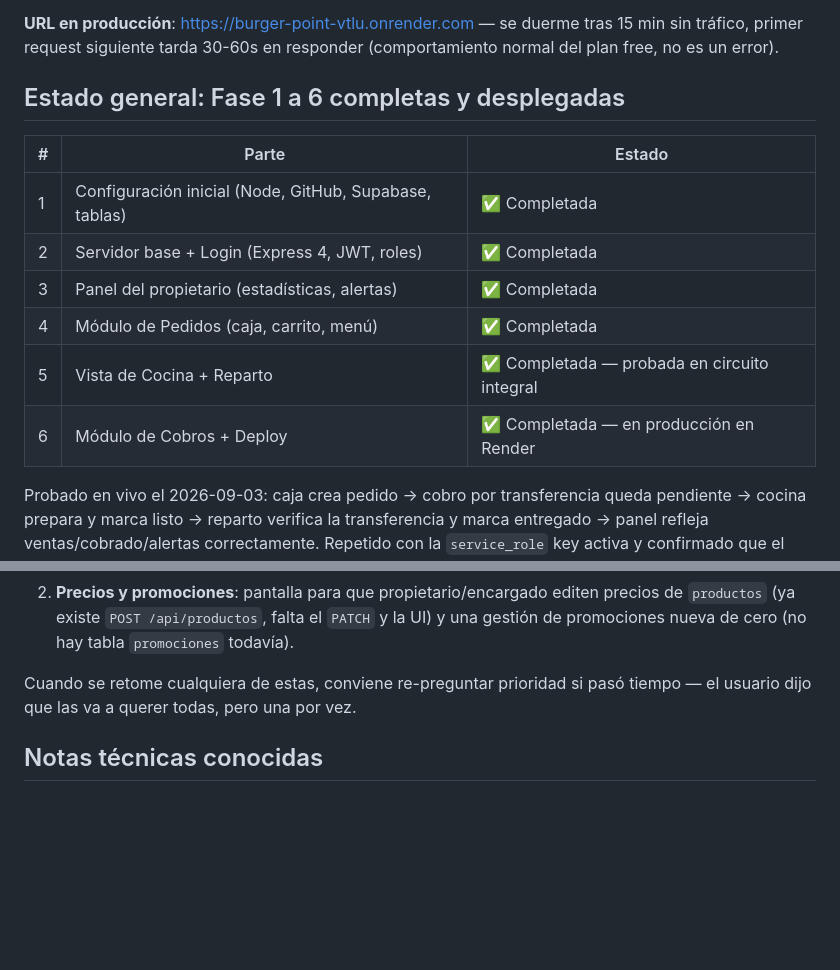
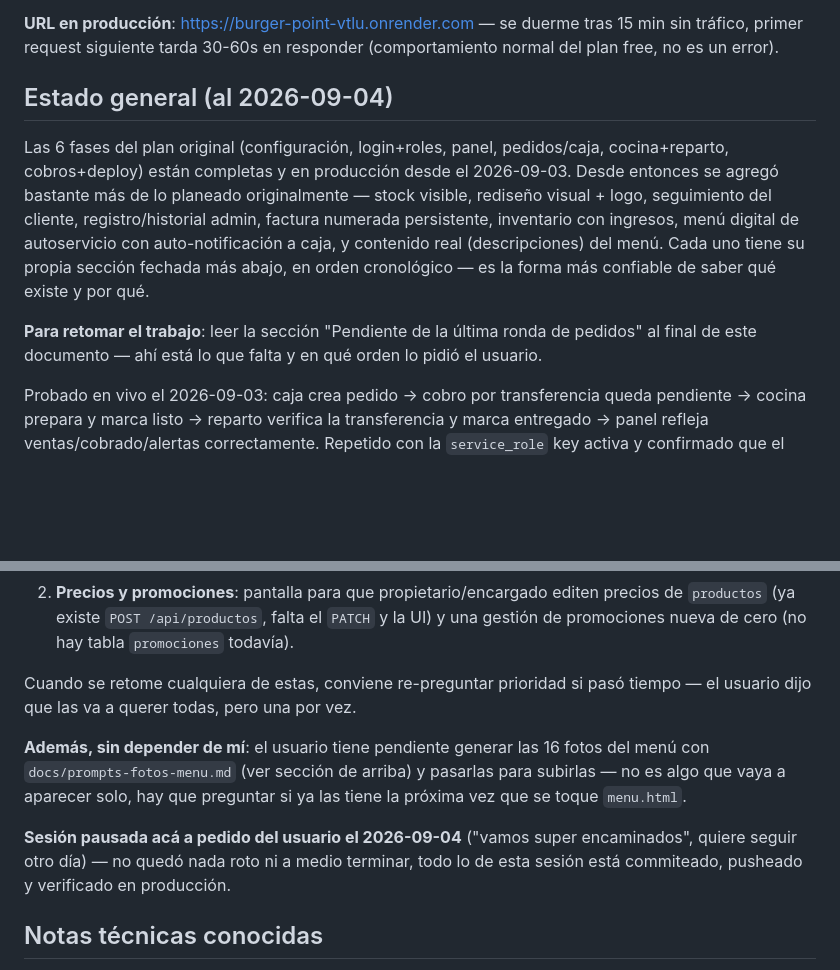
Before and after one commit to 7G-Kuma/burger-point, a Markdown page: CLAUDE.md, 2 parts joined by grey strips. GitHub-like rendering; blank space fills up the shorter version.

Commit message:
Cerrar sesion: resumen de estado y pendientes para retomar
Co-Authored-By: Claude Sonnet 5 <noreply@anthropic.com>

```diff
--- a/CLAUDE.md
+++ b/CLAUDE.md
@@ -4,16 +4,11 @@ Analista/Desarrollador: Pedro. Stack: Node.js · Express 4 · Supabase (PostgreS
 
 **URL en producción**: https://burger-point-vtlu.onrender.com — se duerme tras 15 min sin tráfico, primer request siguiente tarda 30-60s en responder (comportamiento normal del plan free, no es un error).
 
-## Estado general: Fase 1 a 6 completas y desplegadas
+## Estado general (al 2026-09-04)
 
-| # | Parte | Estado |
-|---|-------|--------|
-| 1 | Configuración inicial (Node, GitHub, Supabase, tablas) | ✅ Completada |
-| 2 | Servidor base + Login (Express 4, JWT, roles) | ✅ Completada |
-| 3 | Panel del propietario (estadísticas, alertas) | ✅ Completada |
-| 4 | Módulo de Pedidos (caja, carrito, menú) | ✅ Completada |
-| 5 | Vista de Cocina + Reparto | ✅ Completada — probada en circuito integral |
-| 6 | Módulo de Cobros + Deploy | ✅ Completada — en producción en Render |
+Las 6 fases del plan original (configuración, login+roles, panel, pedidos/caja, cocina+reparto, cobros+deploy) están completas y en producción desde el 2026-09-03. Desde entonces se agregó bastante más de lo planeado originalmente — stock visible, rediseño visual + logo, seguimiento del cliente, registro/historial admin, factura numerada persistente, inventario con ingresos, menú digital de autoservicio con auto-notificación a caja, y contenido real (descripciones) del menú. Cada uno tiene su propia sección fechada más abajo, en orden cronológico — es la forma más confiable de saber qué existe y por qué.
+
+**Para retomar el trabajo**: leer la sección "Pendiente de la última ronda de pedidos" al final de este documento — ahí está lo que falta y en qué orden lo pidió el usuario.
 
 Probado en vivo el 2026-09-03: caja crea pedido → cobro por transferencia queda pendiente → cocina prepara y marca listo → reparto verifica la transferencia y marca entregado → panel refleja ventas/cobrado/alertas correctamente. Repetido con la `service_role` key activa y confirmado que el descuento de stock ahora funciona (`Queso azul` 2.00→1.00 y `Carne (medallón)` 80.00→79.00 al confirmar un Blue Cheese).
 
@@ -123,6 +118,10 @@ El usuario pidió seis cosas grandes de una — se está entregando de a una, en
 
 Cuando se retome cualquiera de estas, conviene re-preguntar prioridad si pasó tiempo — el usuario dijo que las va a querer todas, pero una por vez.
 
+**Además, sin depender de mí**: el usuario tiene pendiente generar las 16 fotos del menú con `docs/prompts-fotos-menu.md` (ver sección de arriba) y pasarlas para subirlas — no es algo que vaya a aparecer solo, hay que preguntar si ya las tiene la próxima vez que se toque `menu.html`.
+
+**Sesión pausada acá a pedido del usuario el 2026-09-04** ("vamos super encaminados", quiere seguir otro día) — no quedó nada roto ni a medio terminar, todo lo de esta sesión está commiteado, pusheado y verificado en producción.
+
 ## Notas técnicas conocidas
 
 - Usar **CMD**, no PowerShell, para `npm`/`node` (bloqueo de scripts de PowerShell en este entorno).
```
